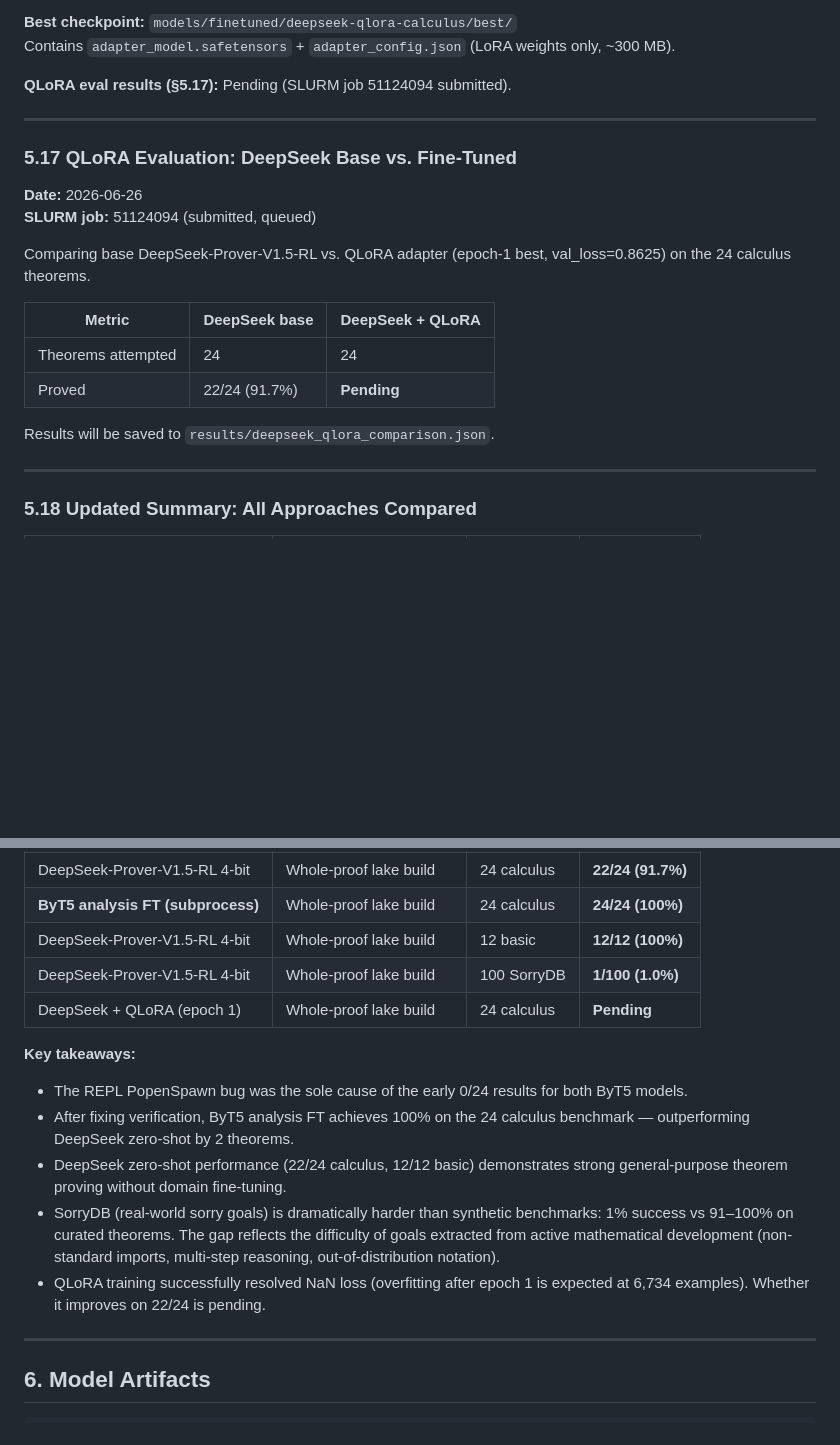
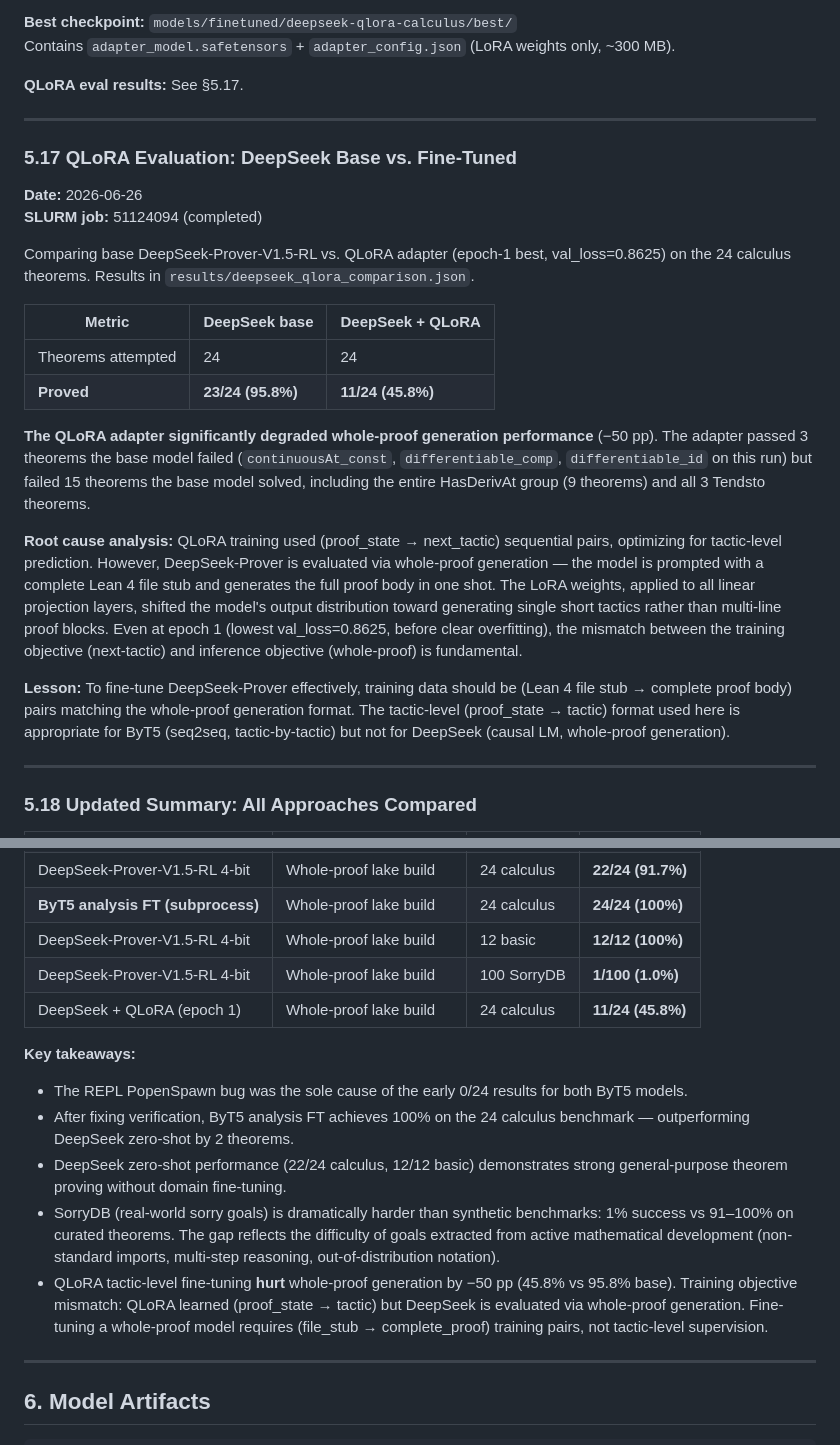
Before and after one commit to afeng-29/neural-theorem-prover, a Markdown page: results/training_report.md, 2 parts joined by grey strips. GitHub-like rendering; blank space fills up the shorter version.

Commit message:
Update §5.17 and §5.18 with final QLoRA eval results
QLoRA adapter (epoch 1, val_loss=0.8625): 11/24 proved (45.8%)
vs base DeepSeek: 23/24 proved (95.8%). Tactic-level fine-tuning
degrades whole-proof generation by -50pp. Analysis in §5.17.

Co-Authored-By: Claude Sonnet 4.6 <noreply@anthropic.com>

```diff
--- a/results/training_report.md
+++ b/results/training_report.md
@@ -554,23 +554,27 @@ Initial training produced `NaN` loss at every step. Root cause: 192/6,734 (2.9%)
 **Best checkpoint:** `models/finetuned/deepseek-qlora-calculus/best/`
 Contains `adapter_model.safetensors` + `adapter_config.json` (LoRA weights only, ~300 MB).
 
-**QLoRA eval results (§5.17):** Pending (SLURM job 51124094 submitted).
+**QLoRA eval results:** See §5.17.
 
 ---
 
 ### 5.17 QLoRA Evaluation: DeepSeek Base vs. Fine-Tuned
 
 **Date:** 2026-06-26
-**SLURM job:** 51124094 (submitted, queued)
+**SLURM job:** 51124094 (completed)
 
-Comparing base DeepSeek-Prover-V1.5-RL vs. QLoRA adapter (epoch-1 best, val_loss=0.8625) on the 24 calculus theorems.
+Comparing base DeepSeek-Prover-V1.5-RL vs. QLoRA adapter (epoch-1 best, val_loss=0.8625) on the 24 calculus theorems. Results in `results/deepseek_qlora_comparison.json`.
 
 | Metric | DeepSeek base | DeepSeek + QLoRA |
 |--------|--------------|-----------------|
 | Theorems attempted | 24 | 24 |
-| Proved | 22/24 (91.7%) | **Pending** |
+| **Proved** | **23/24 (95.8%)** | **11/24 (45.8%)** |
 
-Results will be saved to `results/deepseek_qlora_comparison.json`.
+**The QLoRA adapter significantly degraded whole-proof generation performance** (−50 pp). The adapter passed 3 theorems the base model failed (`continuousAt_const`, `differentiable_comp`, `differentiable_id` on this run) but failed 15 theorems the base model solved, including the entire HasDerivAt group (9 theorems) and all 3 Tendsto theorems.
+
+**Root cause analysis:** QLoRA training used (proof_state → next_tactic) sequential pairs, optimizing for tactic-level prediction. However, DeepSeek-Prover is evaluated via whole-proof generation — the model is prompted with a complete Lean 4 file stub and generates the full proof body in one shot. The LoRA weights, applied to all linear projection layers, shifted the model's output distribution toward generating single short tactics rather than multi-line proof blocks. Even at epoch 1 (lowest val_loss=0.8625, before clear overfitting), the mismatch between the training objective (next-tactic) and inference objective (whole-proof) is fundamental.
+
+**Lesson:** To fine-tune DeepSeek-Prover effectively, training data should be (Lean 4 file stub → complete proof body) pairs matching the whole-proof generation format. The tactic-level (proof_state → tactic) format used here is appropriate for ByT5 (seq2seq, tactic-by-tactic) but not for DeepSeek (causal LM, whole-proof generation).
 
 ---
 
@@ -586,14 +590,14 @@ Results will be saved to `results/deepseek_qlora_comparison.json`.
 | **ByT5 analysis FT (subprocess)** | Whole-proof lake build | 24 calculus | **24/24 (100%)** |
 | DeepSeek-Prover-V1.5-RL 4-bit | Whole-proof lake build | 12 basic | **12/12 (100%)** |
 | DeepSeek-Prover-V1.5-RL 4-bit | Whole-proof lake build | 100 SorryDB | **1/100 (1.0%)** |
-| DeepSeek + QLoRA (epoch 1) | Whole-proof lake build | 24 calculus | **Pending** |
+| DeepSeek + QLoRA (epoch 1) | Whole-proof lake build | 24 calculus | **11/24 (45.8%)** |
 
 **Key takeaways:**
 - The REPL PopenSpawn bug was the sole cause of the early 0/24 results for both ByT5 models.
 - After fixing verification, ByT5 analysis FT achieves 100% on the 24 calculus benchmark — outperforming DeepSeek zero-shot by 2 theorems.
 - DeepSeek zero-shot performance (22/24 calculus, 12/12 basic) demonstrates strong general-purpose theorem proving without domain fine-tuning.
 - SorryDB (real-world sorry goals) is dramatically harder than synthetic benchmarks: 1% success vs 91–100% on curated theorems. The gap reflects the difficulty of goals extracted from active mathematical development (non-standard imports, multi-step reasoning, out-of-distribution notation).
-- QLoRA training successfully resolved NaN loss (overfitting after epoch 1 is expected at 6,734 examples). Whether it improves on 22/24 is pending.
+- QLoRA tactic-level fine-tuning **hurt** whole-proof generation by −50 pp (45.8% vs 95.8% base). Training objective mismatch: QLoRA learned (proof_state → tactic) but DeepSeek is evaluated via whole-proof generation. Fine-tuning a whole-proof model requires (file_stub → complete_proof) training pairs, not tactic-level supervision.
 
 ---
 
```
